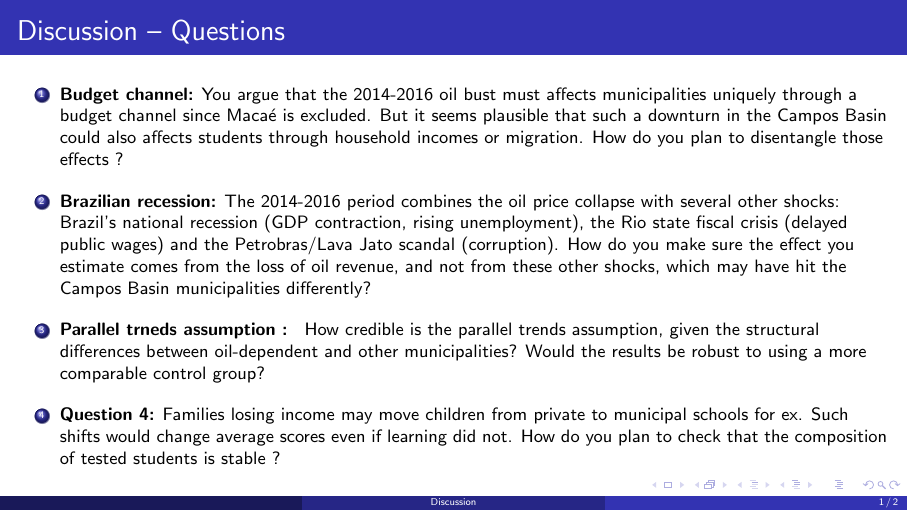
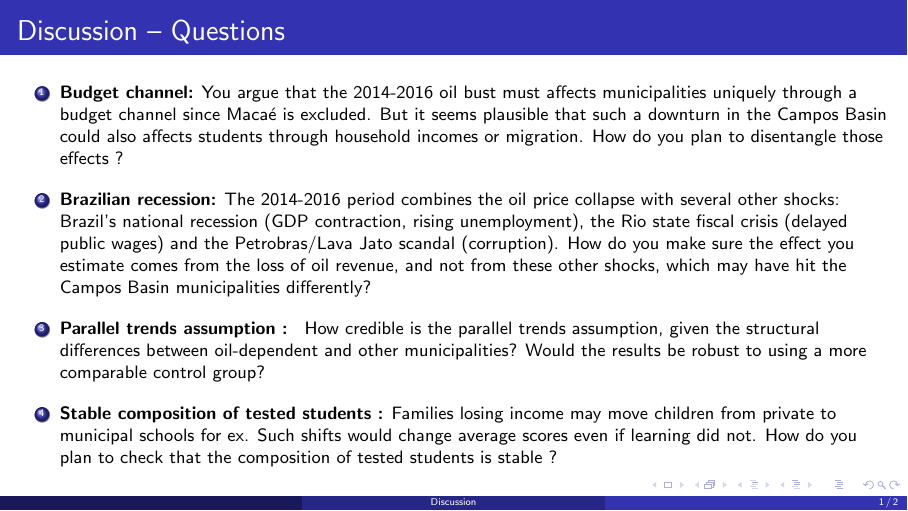
Before and after one commit to isaurepillet/public-econ, LaTeX slides (discussion.tex): page 1 of 2. Compiled offline with pdfLaTeX.

Commit message:
discussion

```diff
--- a/discussion.tex
+++ b/discussion.tex
@@ -31,7 +31,7 @@ The 2014-2016 period combines the oil price collapse with several other shocks:
 
     \vspace{0.2cm}
 
-    \item \textbf{Parallel trneds assumption : }
+    \item \textbf{Parallel trends assumption : }
     How credible is the parallel trends assumption,
     given the structural differences between
     oil-dependent and other municipalities?
@@ -40,7 +40,7 @@ The 2014-2016 period combines the oil price collapse with several other shocks:
 
     \vspace{0.2cm}
 
-    \item \textbf{Question 4:}
+    \item \textbf{Stable composition of tested students :}
     Families losing income may move children from private to municipal
     schools for ex. Such shifts would change average scores even if learning did not.
      How do you plan to check
```
Also changed, not shown: discussion.pdf.
